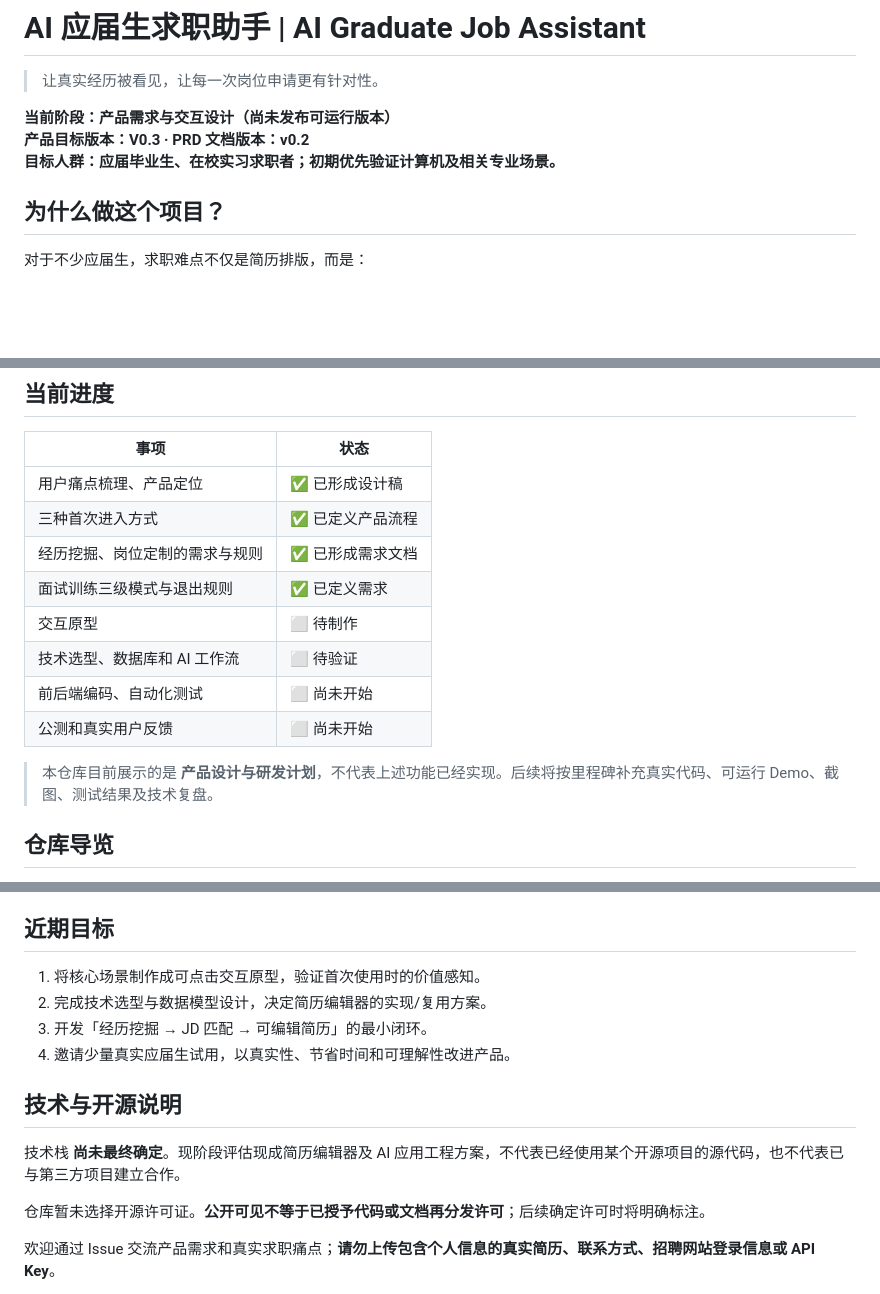
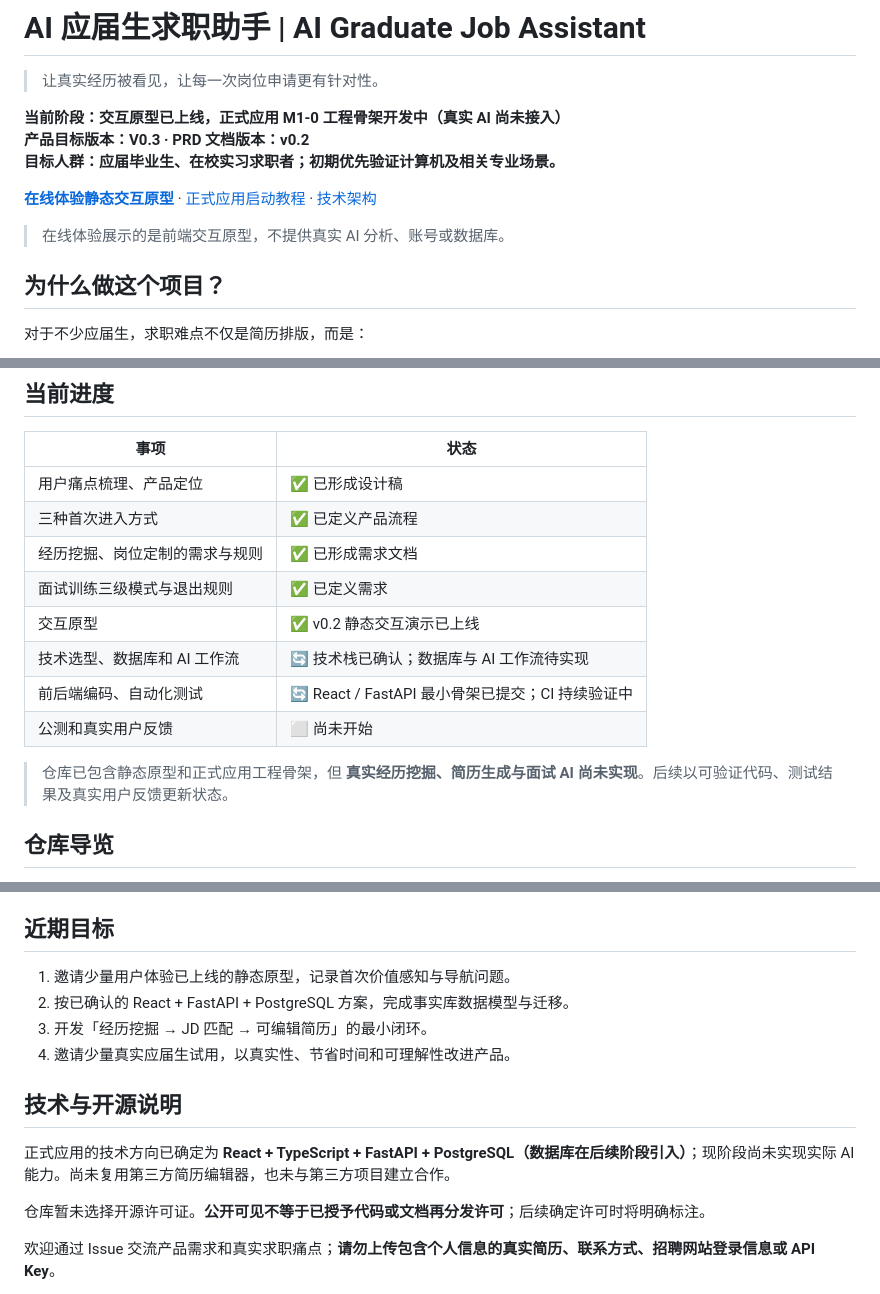
Before and after one commit to greglien282-a11y/ai-grad-job-assistant, a Markdown page: README.md, 3 parts joined by grey strips. Drawn GitHub-style; blank space fills up the shorter version.

Commit message:
docs: update README with live demo and M1-0 status

```diff
--- a/README.md
+++ b/README.md
@@ -2,9 +2,13 @@
 
 > 让真实经历被看见，让每一次岗位申请更有针对性。
 
-**当前阶段：产品需求与交互设计（尚未发布可运行版本）**
+**当前阶段：交互原型已上线，正式应用 M1-0 工程骨架开发中（真实 AI 尚未接入）**
 **产品目标版本：V0.3 · PRD 文档版本：v0.2**
 **目标人群：应届毕业生、在校实习求职者；初期优先验证计算机及相关专业场景。**
+
+**[在线体验静态交互原型](https://greglien282-a11y.github.io/ai-grad-job-assistant/)** · [正式应用启动教程](docs/M1_0_SETUP.md) · [技术架构](docs/TECH_ARCHITECTURE_MVP_v0.1.md)
+
+> 在线体验展示的是前端交互原型，不提供真实 AI 分析、账号或数据库。
 
 ## 为什么做这个项目？
 
@@ -56,12 +60,12 @@ flowchart TD
 | 三种首次进入方式 | ✅ 已定义产品流程 |
 | 经历挖掘、岗位定制的需求与规则 | ✅ 已形成需求文档 |
 | 面试训练三级模式与退出规则 | ✅ 已定义需求 |
-| 交互原型 | ⬜ 待制作 |
-| 技术选型、数据库和 AI 工作流 | ⬜ 待验证 |
-| 前后端编码、自动化测试 | ⬜ 尚未开始 |
+| 交互原型 | ✅ v0.2 静态交互演示已上线 |
+| 技术选型、数据库和 AI 工作流 | 🔄 技术栈已确认；数据库与 AI 工作流待实现 |
+| 前后端编码、自动化测试 | 🔄 React / FastAPI 最小骨架已提交；CI 持续验证中 |
 | 公测和真实用户反馈 | ⬜ 尚未开始 |
 
-> 本仓库目前展示的是 **产品设计与研发计划**，不代表上述功能已经实现。后续将按里程碑补充真实代码、可运行 Demo、截图、测试结果及技术复盘。
+> 仓库已包含静态原型和正式应用工程骨架，但 **真实经历挖掘、简历生成与面试 AI 尚未实现**。后续以可验证代码、测试结果及真实用户反馈更新状态。
 
 ## 仓库导览
 
@@ -76,14 +80,14 @@ flowchart TD
 
 ## 近期目标
 
-1. 将核心场景制作成可点击交互原型，验证首次使用时的价值感知。
-2. 完成技术选型与数据模型设计，决定简历编辑器的实现/复用方案。
+1. 邀请少量用户体验已上线的静态原型，记录首次价值感知与导航问题。
+2. 按已确认的 React + FastAPI + PostgreSQL 方案，完成事实库数据模型与迁移。
 3. 开发「经历挖掘 → JD 匹配 → 可编辑简历」的最小闭环。
 4. 邀请少量真实应届生试用，以真实性、节省时间和可理解性改进产品。
 
 ## 技术与开源说明
 
-技术栈 **尚未最终确定**。现阶段评估现成简历编辑器及 AI 应用工程方案，不代表已经使用某个开源项目的源代码，也不代表已与第三方项目建立合作。
+正式应用的技术方向已确定为 **React + TypeScript + FastAPI + PostgreSQL（数据库在后续阶段引入）**；现阶段尚未实现实际 AI 能力。尚未复用第三方简历编辑器，也未与第三方项目建立合作。
 
 仓库暂未选择开源许可证。**公开可见不等于已授予代码或文档再分发许可**；后续确定许可时将明确标注。
 
```
